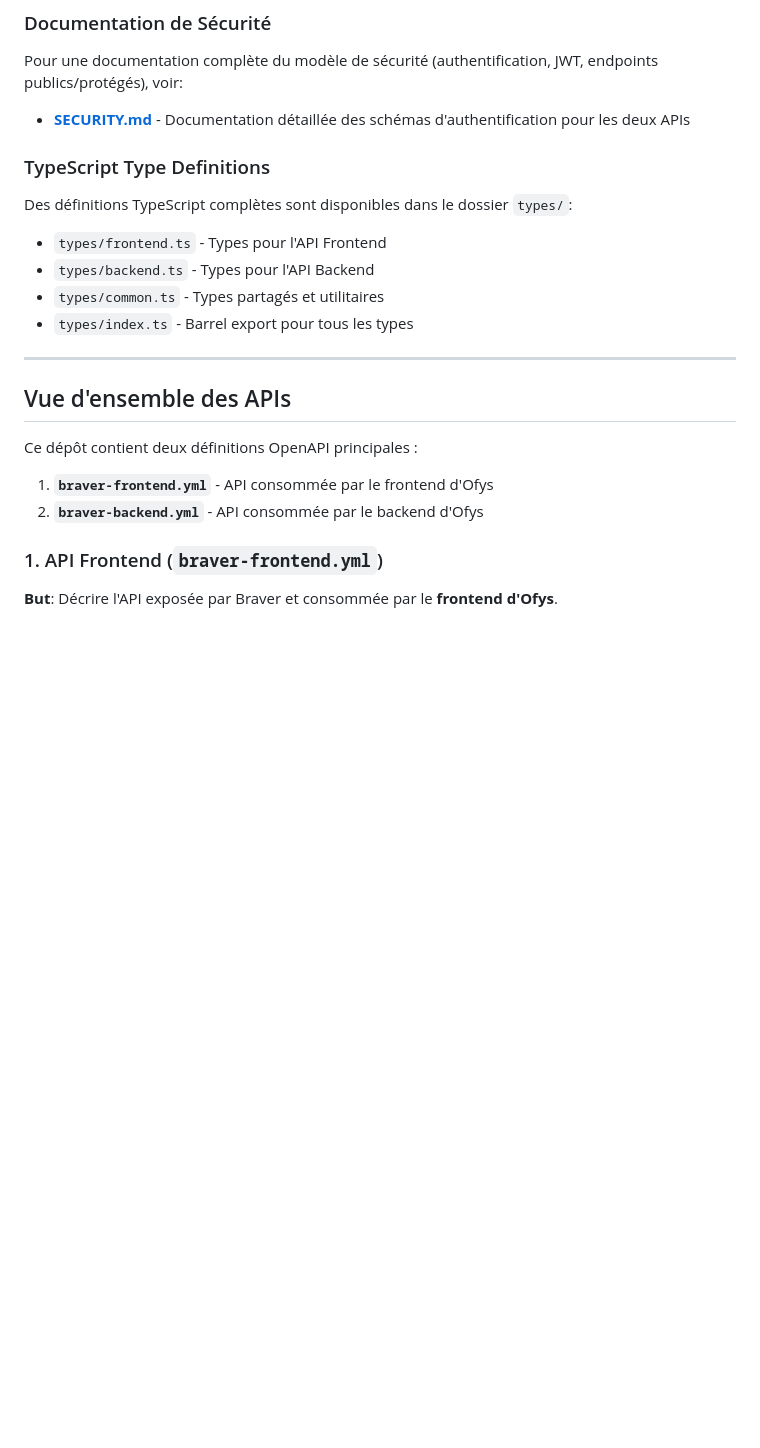
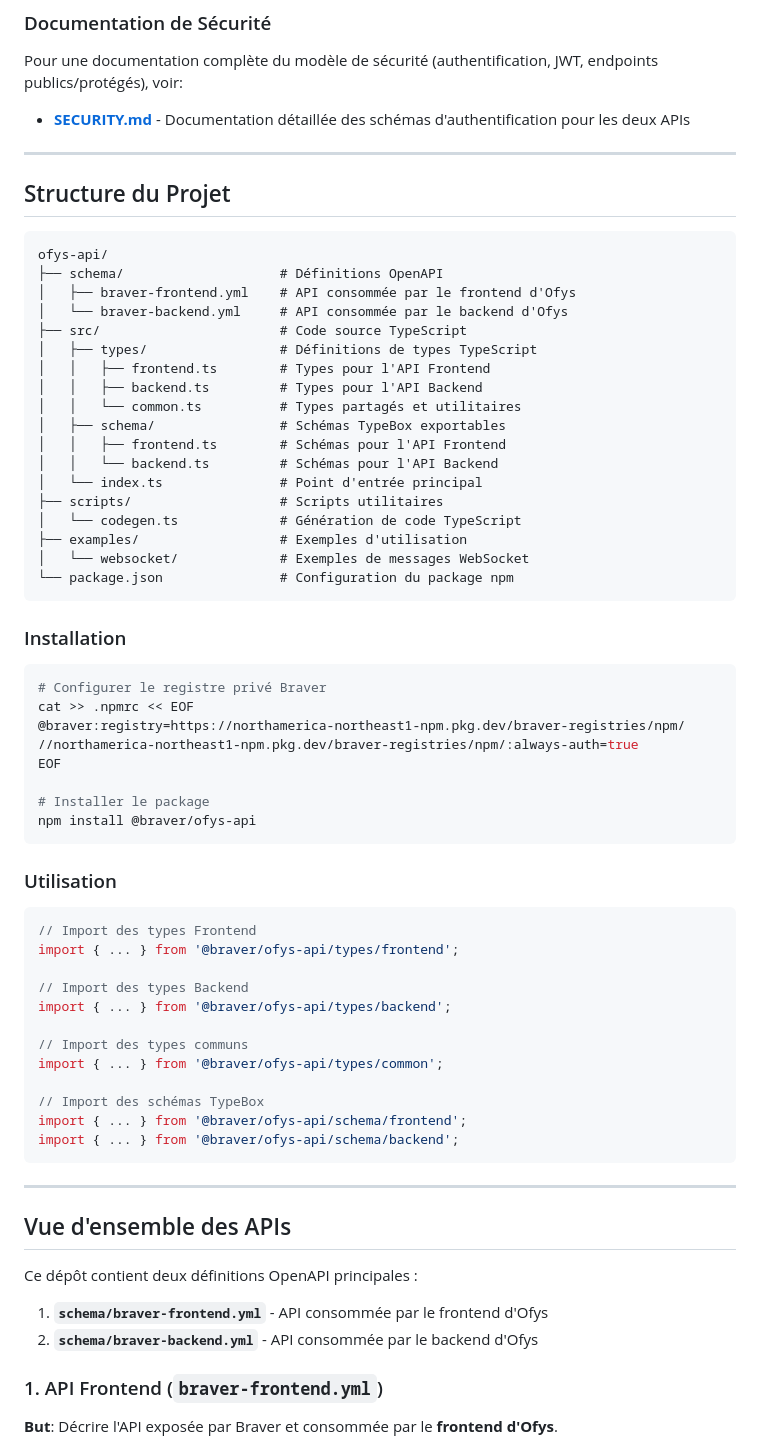
Before and after one commit to braverhealth/ofys-api, a Markdown page: README.md, the part around the change. Drawn GitHub-style; blank space fills up the shorter version.

Commit message:
chore: documentation

````diff
--- a/README.md
+++ b/README.md
@@ -13,13 +13,60 @@ La documentation interactive des APIs est automatiquement déployée sur **GitHu
 Pour une documentation complète du modèle de sécurité (authentification, JWT, endpoints publics/protégés), voir:
 - **[SECURITY.md](./SECURITY.md)** - Documentation détaillée des schémas d'authentification pour les deux APIs
 
-### TypeScript Type Definitions
+---
 
-Des définitions TypeScript complètes sont disponibles dans le dossier `types/`:
-- `types/frontend.ts` - Types pour l'API Frontend
-- `types/backend.ts` - Types pour l'API Backend
-- `types/common.ts` - Types partagés et utilitaires
-- `types/index.ts` - Barrel export pour tous les types
+## Structure du Projet
+
+```
+ofys-api/
+├── schema/                    # Définitions OpenAPI
+│   ├── braver-frontend.yml    # API consommée par le frontend d'Ofys
+│   └── braver-backend.yml     # API consommée par le backend d'Ofys
+├── src/                       # Code source TypeScript
+│   ├── types/                 # Définitions de types TypeScript
+│   │   ├── frontend.ts        # Types pour l'API Frontend
+│   │   ├── backend.ts         # Types pour l'API Backend
+│   │   └── common.ts          # Types partagés et utilitaires
+│   ├── schema/                # Schémas TypeBox exportables
+│   │   ├── frontend.ts        # Schémas pour l'API Frontend
+│   │   └── backend.ts         # Schémas pour l'API Backend
+│   └── index.ts               # Point d'entrée principal
+├── scripts/                   # Scripts utilitaires
+│   └── codegen.ts             # Génération de code TypeScript
+├── examples/                  # Exemples d'utilisation
+│   └── websocket/             # Exemples de messages WebSocket
+└── package.json               # Configuration du package npm
+```
+
+### Installation
+
+```bash
+# Configurer le registre privé Braver
+cat >> .npmrc << EOF
+@braver:registry=https://northamerica-northeast1-npm.pkg.dev/braver-registries/npm/
+//northamerica-northeast1-npm.pkg.dev/braver-registries/npm/:always-auth=true
+EOF
+
+# Installer le package
+npm install @braver/ofys-api
+```
+
+### Utilisation
+
+```typescript
+// Import des types Frontend
+import { ... } from '@braver/ofys-api/types/frontend';
+
+// Import des types Backend
+import { ... } from '@braver/ofys-api/types/backend';
+
+// Import des types communs
+import { ... } from '@braver/ofys-api/types/common';
+
+// Import des schémas TypeBox
+import { ... } from '@braver/ofys-api/schema/frontend';
+import { ... } from '@braver/ofys-api/schema/backend';
+```
 
 ---
 
@@ -27,8 +74,8 @@ Des définitions TypeScript complètes sont disponibles dans le dossier `types/`
 
 Ce dépôt contient deux définitions OpenAPI principales :
 
-1. **`braver-frontend.yml`** - API consommée par le frontend d'Ofys
-2. **`braver-backend.yml`** - API consommée par le backend d'Ofys
+1. **`schema/braver-frontend.yml`** - API consommée par le frontend d'Ofys
+2. **`schema/braver-backend.yml`** - API consommée par le backend d'Ofys
 
 ### 1. API Frontend (`braver-frontend.yml`)
 
````
